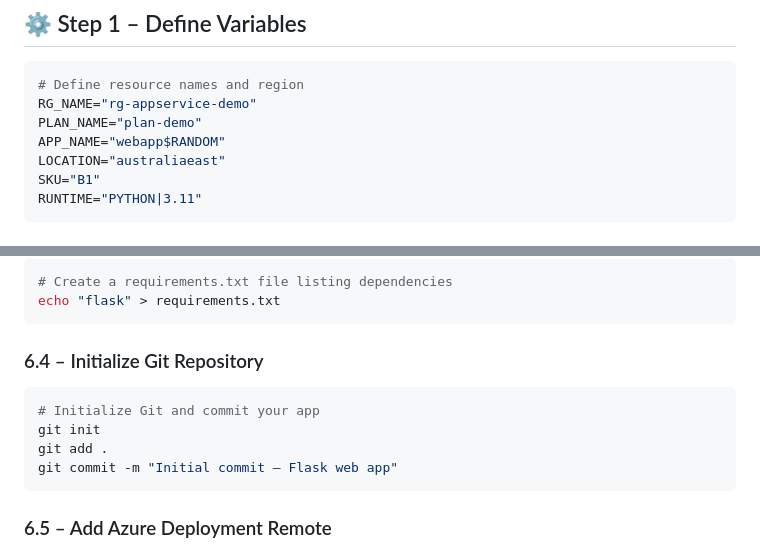
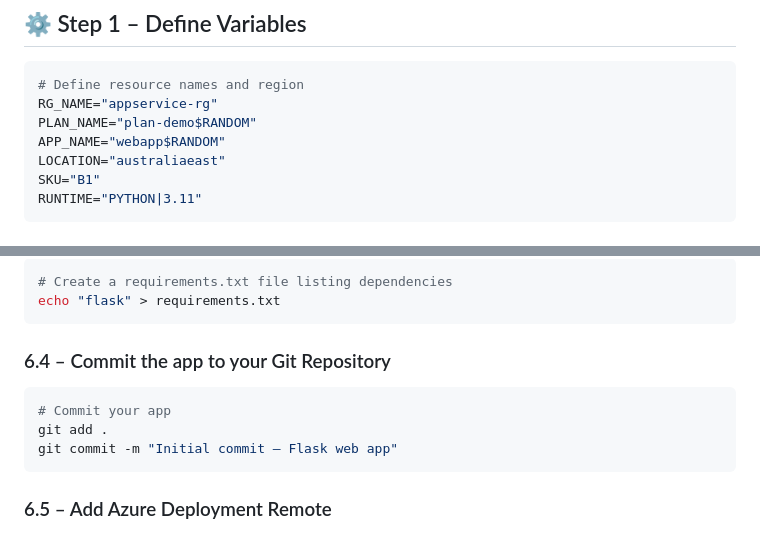
Before and after one commit to Georges034302/acc-cloud-wil-demo, a Markdown page: week4/lab_4_a_appservice_webapp.md, 2 parts joined by grey strips. Drawn GitHub-style.

Commit message:
Modify resource names and update commit section
Updated resource names and commit message in the lab instructions.

````diff
--- a/week4/lab_4_a_appservice_webapp.md
+++ b/week4/lab_4_a_appservice_webapp.md
@@ -16,8 +18,8 @@ Deploy a simple Python Flask web application using Azure App Service and underst
 ## ⚙️ Step 1 – Define Variables
 ```bash
 # Define resource names and region
-RG_NAME="rg-appservice-demo"
-PLAN_NAME="plan-demo"
+RG_NAME="appservice-rg"
+PLAN_NAME="plan-demo$RANDOM"
 APP_NAME="webapp$RANDOM"
 LOCATION="australiaeast"
 SKU="B1"
@@ -96,10 +98,9 @@ if __name__ == '__main__':
 echo "flask" > requirements.txt
 ```
 
-### 6.4 – Initialize Git Repository
+### 6.4 – Commit the app to your Git Repository
 ```bash
-# Initialize Git and commit your app
-git init
+# Commit your app
 git add .
 git commit -m "Initial commit – Flask web app"
 ```
````
Also changed, not shown: other parts of week4/lab_4_a_appservice_webapp.md (+2 -0 lines).
